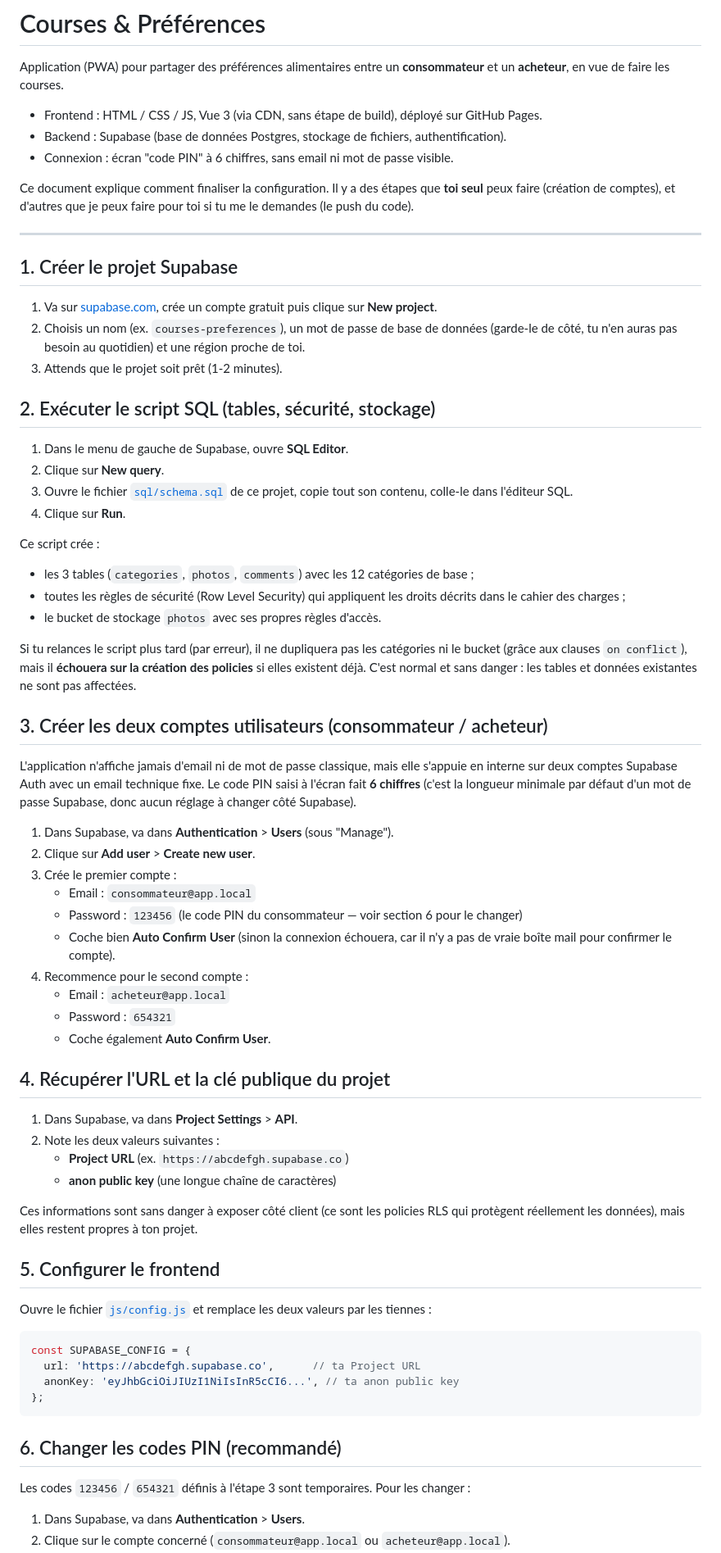
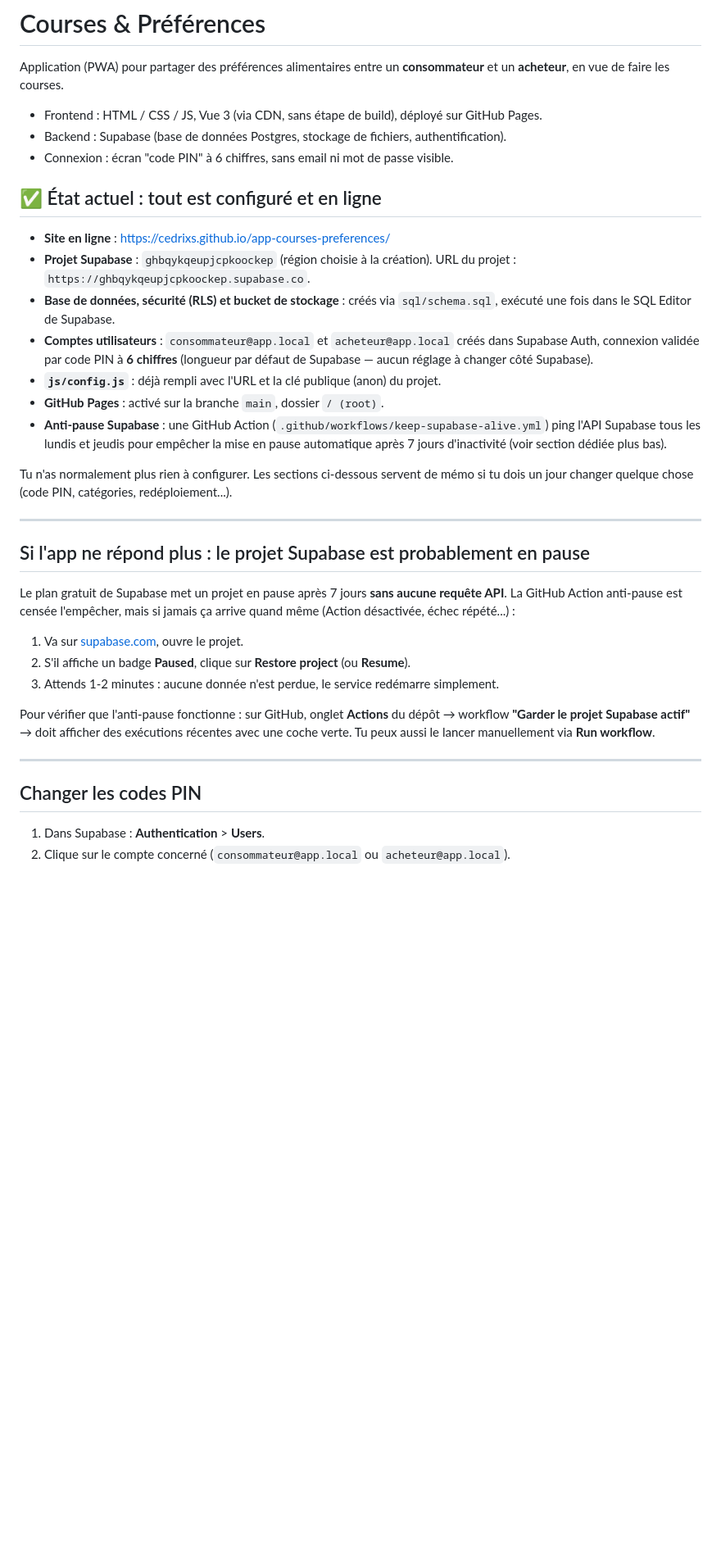
Before and after one commit to Cedrixs/app-courses-preferences, a Markdown page: README.md, the part around one of its changes. Shown at 82% size. Drawn GitHub-style; blank space fills up the shorter version.

````diff
--- a/README.md
+++ b/README.md
@@ -6,68 +6,33 @@ Application (PWA) pour partager des préférences alimentaires entre un **consom
 - Backend : Supabase (base de données Postgres, stockage de fichiers, authentification).
 - Connexion : écran "code PIN" à 6 chiffres, sans email ni mot de passe visible.
 
-Ce document explique comment finaliser la configuration. Il y a des étapes que **toi seul** peux faire (création de comptes), et d'autres que je peux faire pour toi si tu me le demandes (le push du code).
+## ✅ État actuel : tout est configuré et en ligne
+
+- **Site en ligne** : https://cedrixs.github.io/app-courses-preferences/
+- **Projet Supabase** : `ghbqykqeupjcpkoockep` (région choisie à la création). URL du projet : `https://ghbqykqeupjcpkoockep.supabase.co`.
+- **Base de données, sécurité (RLS) et bucket de stockage** : créés via `sql/schema.sql`, exécuté une fois dans le SQL Editor de Supabase.
+- **Comptes utilisateurs** : `consommateur@app.local` et `acheteur@app.local` créés dans Supabase Auth, connexion validée par code PIN à **6 chiffres** (longueur par défaut de Supabase — aucun réglage à changer côté Supabase).
+- **`js/config.js`** : déjà rempli avec l'URL et la clé publique (anon) du projet.
+- **GitHub Pages** : activé sur la branche `main`, dossier `/ (root)`.
+- **Anti-pause Supabase** : une GitHub Action (`.github/workflows/keep-supabase-alive.yml`) ping l'API Supabase tous les lundis et jeudis pour empêcher la mise en pause automatique après 7 jours d'inactivité (voir section dédiée plus bas).
+
+Tu n'as normalement plus rien à configurer. Les sections ci-dessous servent de mémo si tu dois un jour changer quelque chose (code PIN, catégories, redéploiement...).
 
 ---
 
-## 1. Créer le projet Supabase
+## Si l'app ne répond plus : le projet Supabase est probablement en pause
 
-1. Va sur [supabase.com](https://supabase.com), crée un compte gratuit puis clique sur **New project**.
-2. Choisis un nom (ex. `courses-preferences`), un mot de passe de base de données (garde-le de côté, tu n'en auras pas besoin au quotidien) et une région proche de toi.
-3. Attends que le projet soit prêt (1-2 minutes).
+Le plan gratuit de Supabase met un projet en pause après 7 jours **sans aucune requête API**. La GitHub Action anti-pause est censée l'empêcher, mais si jamais ça arrive quand même (Action désactivée, échec répété...) :
 
-## 2. Exécuter le script SQL (tables, sécurité, stockage)
+1. Va sur [supabase.com](https://supabase.com), ouvre le projet.
+2. S'il affiche un badge **Paused**, clique sur **Restore project** (ou **Resume**).
+3. Attends 1-2 minutes : aucune donnée n'est perdue, le service redémarre simplement.
 
-1. Dans le menu de gauche de Supabase, ouvre **SQL Editor**.
-2. Clique sur **New query**.
-3. Ouvre le fichier [`sql/schema.sql`](sql/schema.sql) de ce projet, copie tout son contenu, colle-le dans l'éditeur SQL.
-4. Clique sur **Run**.
+Pour vérifier que l'anti-pause fonctionne : sur GitHub, onglet **Actions** du dépôt → workflow **"Garder le projet Supabase actif"** → doit afficher des exécutions récentes avec une coche verte. Tu peux aussi le lancer manuellement via **Run workflow**.
 
-Ce script crée :
-- les 3 tables (`categories`, `photos`, `comments`) avec les 12 catégories de base ;
-- toutes les règles de sécurité (Row Level Security) qui appliquent les droits décrits dans le cahier des charges ;
-- le bucket de stockage `photos` avec ses propres règles d'accès.
+---
 
-Si tu relances le script plus tard (par erreur), il ne dupliquera pas les catégories ni le bucket (grâce aux clauses `on conflict`), mais il **échouera sur la création des policies** si elles existent déjà. C'est normal et sans danger : les tables et données existantes ne sont pas affectées.
+## Changer les codes PIN
 
-## 3. Créer les deux comptes utilisateurs (consommateur / acheteur)
-
-L'application n'affiche jamais d'email ni de mot de passe classique, mais elle s'appuie en interne sur deux comptes Supabase Auth avec un email technique fixe. Le code PIN saisi à l'écran fait **6 chiffres** (c'est la longueur minimale par défaut d'un mot de passe Supabase, donc aucun réglage à changer côté Supabase).
-
-1. Dans Supabase, va dans **Authentication** > **Users** (sous "Manage").
-2. Clique sur **Add user** > **Create new user**.
-3. Crée le premier compte :
-   - Email : `consommateur@app.local`
-   - Password : `123456` (le code PIN du consommateur — voir section 6 pour le changer)
-   - Coche bien **Auto Confirm User** (sinon la connexion échouera, car il n'y a pas de vraie boîte mail pour confirmer le compte).
-4. Recommence pour le second compte :
-   - Email : `acheteur@app.local`
-   - Password : `654321`
-   - Coche également **Auto Confirm User**.
-
-## 4. Récupérer l'URL et la clé publique du projet
-
-1. Dans Supabase, va dans **Project Settings** > **API**.
-2. Note les deux valeurs suivantes :
-   - **Project URL** (ex. `https://abcdefgh.supabase.co`)
-   - **anon public key** (une longue chaîne de caractères)
-
-Ces informations sont sans danger à exposer côté client (ce sont les policies RLS qui protègent réellement les données), mais elles restent propres à ton projet.
-
-## 5. Configurer le frontend
-
-Ouvre le fichier [`js/config.js`](js/config.js) et remplace les deux valeurs par les tiennes :
-
-```js
-const SUPABASE_CONFIG = {
-  url: 'https://abcdefgh.supabase.co',      // ta Project URL
-  anonKey: 'eyJhbGciOiJIUzI1NiIsInR5cCI6...', // ta anon public key
-};
-```
-
-## 6. Changer les codes PIN (recommandé)
-
-Les codes `123456` / `654321` définis à l'étape 3 sont temporaires. Pour les changer :
-
-1. Dans Supabase, va dans **Authentication** > **Users**.
+1. Dans Supabase : **Authentication** > **Users**.
 2. Clique sur le compte concerné (`consommateur@app.local` ou `acheteur@app.local`).
````
Also changed, not shown: other parts of README.md (+31 -43 lines).
